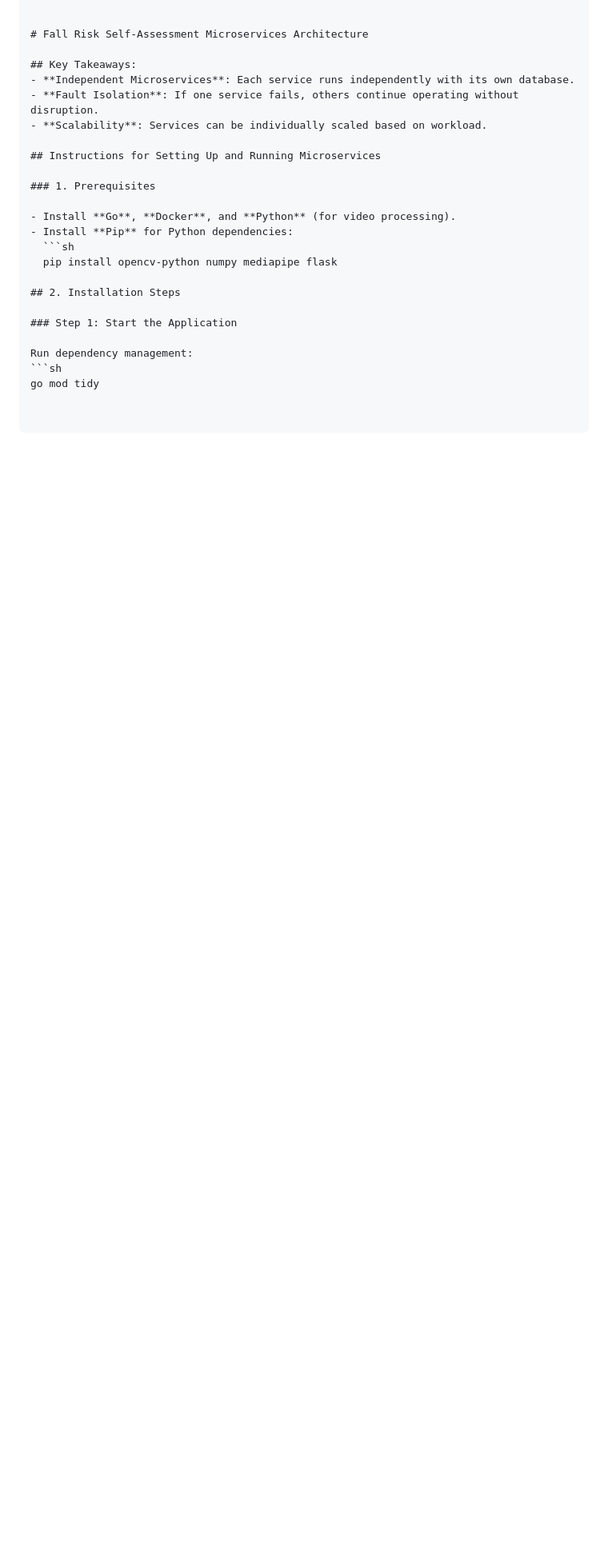
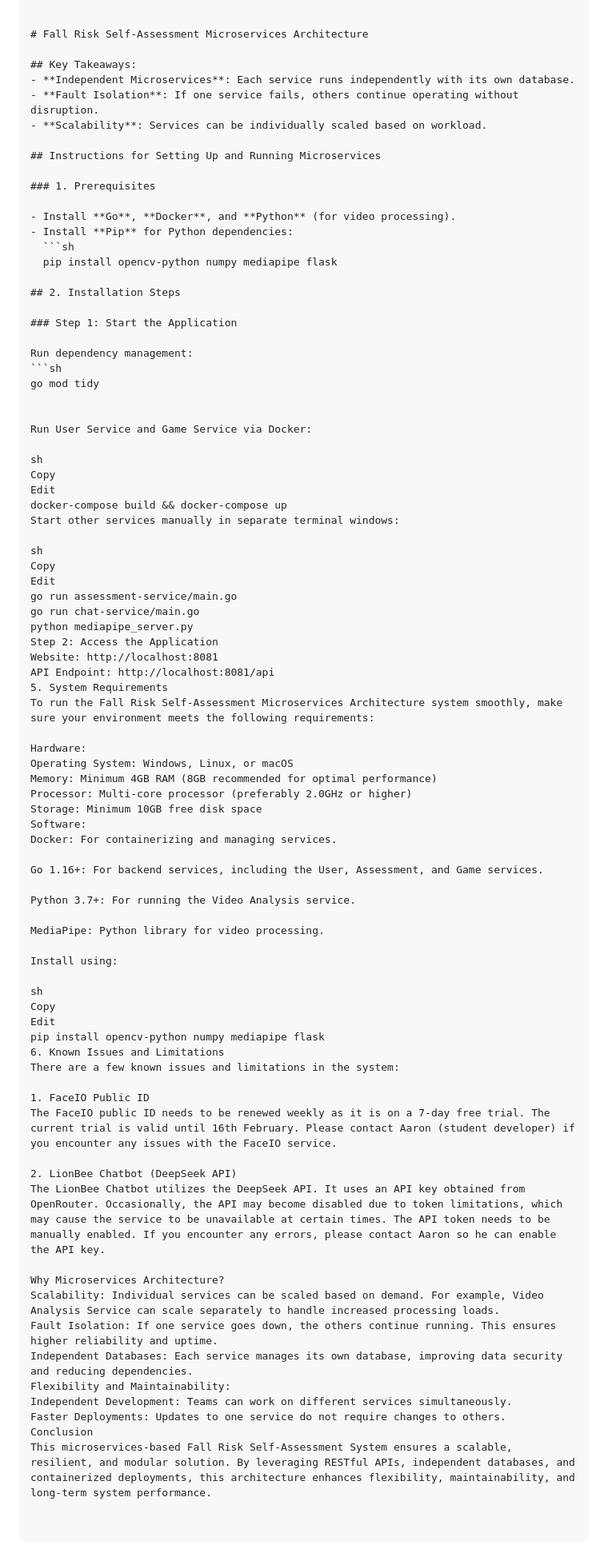
Before and after one commit to VernonKoh/CNAD-Assignment-2, a Markdown page: Readme.md, the part around the change. Shown at 80% size. GitHub-like rendering; blank space fills up the shorter version.

````diff
--- a/Readme.md
+++ b/Readme.md
@@ -115,3 +115,63 @@ Below is the architecture diagram illustrating the microservices and their inter
 Run dependency management:
 ```sh
 go mod tidy
+
+
+Run User Service and Game Service via Docker:
+
+sh
+Copy
+Edit
+docker-compose build && docker-compose up
+Start other services manually in separate terminal windows:
+
+sh
+Copy
+Edit
+go run assessment-service/main.go
+go run chat-service/main.go
+python mediapipe_server.py
+Step 2: Access the Application
+Website: http://localhost:8081
+API Endpoint: http://localhost:8081/api
+5. System Requirements
+To run the Fall Risk Self-Assessment Microservices Architecture system smoothly, make sure your environment meets the following requirements:
+
+Hardware:
+Operating System: Windows, Linux, or macOS
+Memory: Minimum 4GB RAM (8GB recommended for optimal performance)
+Processor: Multi-core processor (preferably 2.0GHz or higher)
+Storage: Minimum 10GB free disk space
+Software:
+Docker: For containerizing and managing services.
+
+Go 1.16+: For backend services, including the User, Assessment, and Game services.
+
+Python 3.7+: For running the Video Analysis service.
+
+MediaPipe: Python library for video processing.
+
+Install using:
+
+sh
+Copy
+Edit
+pip install opencv-python numpy mediapipe flask
+6. Known Issues and Limitations
+There are a few known issues and limitations in the system:
+
+1. FaceIO Public ID
+The FaceIO public ID needs to be renewed weekly as it is on a 7-day free trial. The current trial is valid until 16th February. Please contact Aaron (student developer) if you encounter any issues with the FaceIO service.
+
+2. LionBee Chatbot (DeepSeek API)
+The LionBee Chatbot utilizes the DeepSeek API. It uses an API key obtained from OpenRouter. Occasionally, the API may become disabled due to token limitations, which may cause the service to be unavailable at certain times. The API token needs to be manually enabled. If you encounter any errors, please contact Aaron so he can enable the API key.
+
+Why Microservices Architecture?
+Scalability: Individual services can be scaled based on demand. For example, Video Analysis Service can scale separately to handle increased processing loads.
+Fault Isolation: If one service goes down, the others continue running. This ensures higher reliability and uptime.
+Independent Databases: Each service manages its own database, improving data security and reducing dependencies.
+Flexibility and Maintainability:
+Independent Development: Teams can work on different services simultaneously.
+Faster Deployments: Updates to one service do not require changes to others.
+Conclusion
+This microservices-based Fall Risk Self-Assessment System ensures a scalable, resilient, and modular solution. By leveraging RESTful APIs, independent databases, and containerized deployments, this architecture enhances flexibility, maintainability, and long-term system performance.
````
